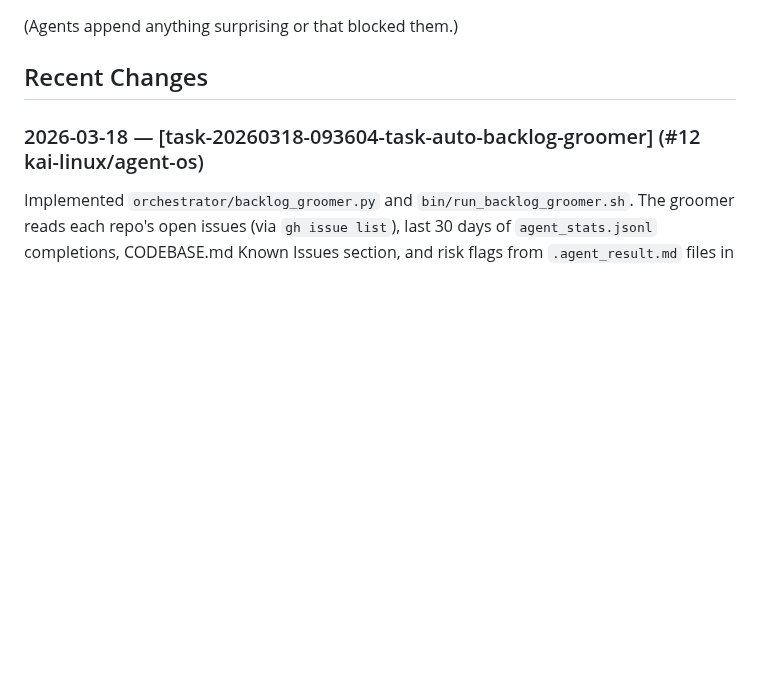
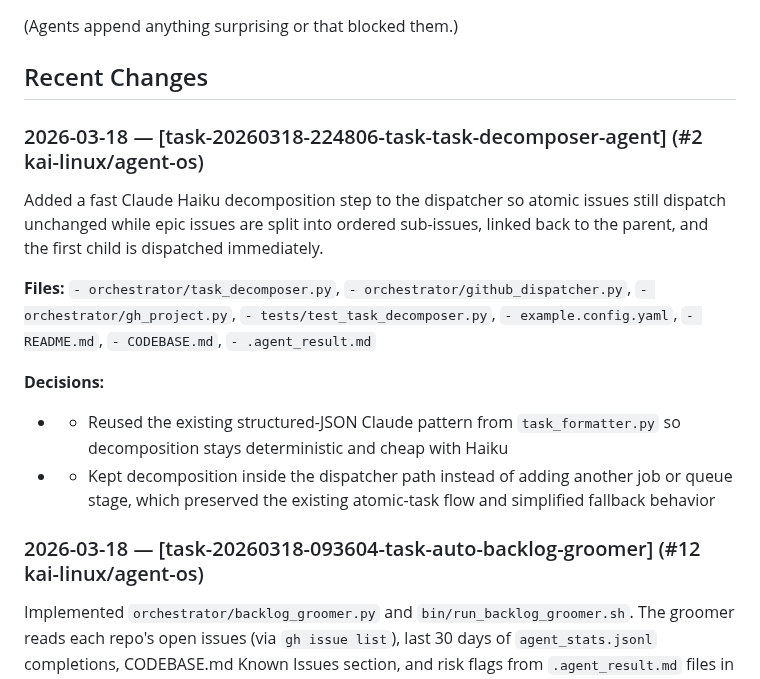
Before and after one commit to kai-linux/agent-os, a Markdown page: CODEBASE.md, the part around the change. Rendered like a GitHub page; blank space fills up the shorter version.

Commit message:
chore: update CODEBASE.md after task-20260318-224806-task-task-decomposer-agent

```diff
--- a/CODEBASE.md
+++ b/CODEBASE.md
@@ -15,6 +15,16 @@
 (Agents append anything surprising or that blocked them.)
 
 ## Recent Changes
+
+### 2026-03-18 — [task-20260318-224806-task-task-decomposer-agent] (#2 kai-linux/agent-os)
+Added a fast Claude Haiku decomposition step to the dispatcher so atomic issues still dispatch unchanged while epic issues are split into ordered sub-issues, linked back to the parent, and the first child is dispatched immediately.
+
+**Files:** `- orchestrator/task_decomposer.py`, `- orchestrator/github_dispatcher.py`, `- orchestrator/gh_project.py`, `- tests/test_task_decomposer.py`, `- example.config.yaml`, `- README.md`, `- CODEBASE.md`, `- .agent_result.md`
+
+**Decisions:**
+  - - Reused the existing structured-JSON Claude pattern from `task_formatter.py` so decomposition stays deterministic and cheap with Haiku
+  - - Kept decomposition inside the dispatcher path instead of adding another job or queue stage, which preserved the existing atomic-task flow and simplified fallback behavior
+
 
 ### 2026-03-18 — [task-20260318-093604-task-auto-backlog-groomer] (#12 kai-linux/agent-os)
 Implemented `orchestrator/backlog_groomer.py` and `bin/run_backlog_groomer.sh`. The groomer reads each repo's open issues (via `gh issue list`), last 30 days of `agent_stats.jsonl` completions, CODEBASE.md Known Issues section, and risk flags from `.agent_result.md` files in worktrees. It identifies stale issues (>30 days no activity), Known Issues without linked GitHub issues, and risk flags from recent completions. All data is sent to Claude Haiku with a deterministic prompt to generate 3-5 targeted improvement tasks. Semantic dedup via `difflib.SequenceMatcher` (0.75 threshold) prevents duplicate issues. A system cron fires every Saturday at 20:00.
```
